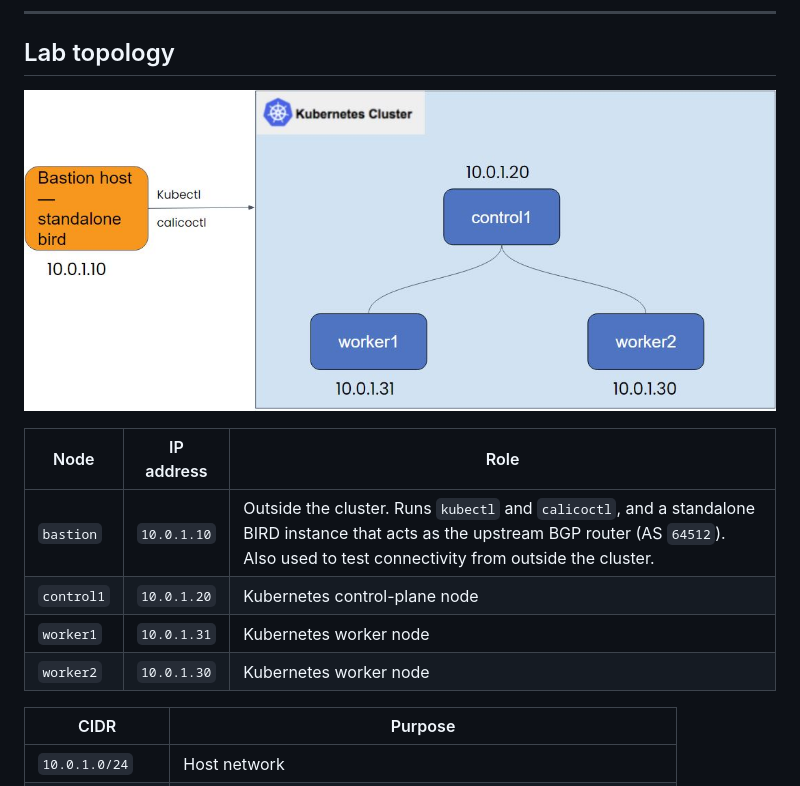
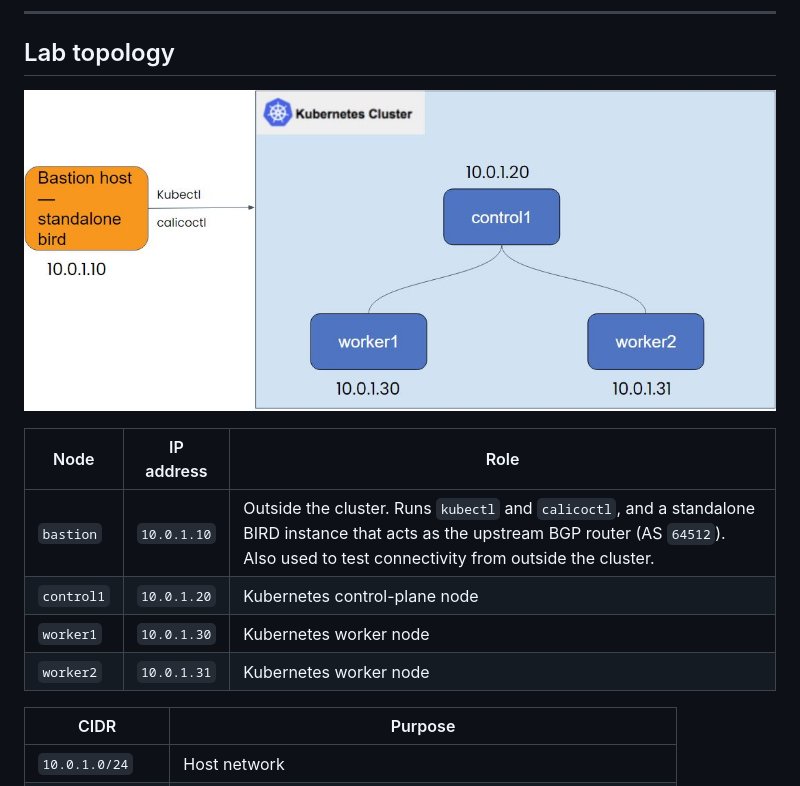
Before and after one commit to tigera-cs/bgp-workshop, a Markdown page: README.md, the part around the change. Rendered like a GitHub page; pictures changed too: etc/lab-topology.png.

Commit message:
Fix worker IPs: worker1 is 10.0.1.30, worker2 is 10.0.1.31
Co-Authored-By: Claude Opus 5.5 <noreply@anthropic.com>

```diff
--- a/README.md
+++ b/README.md
@@ -14,8 +14,8 @@ Based on [Kubernetes-Networking-Training / 3.Cross-Node-Connectivity](https://gi
 |---|---|---|
 | `bastion` | `10.0.1.10` | Outside the cluster. Runs `kubectl` and `calicoctl`, and a standalone BIRD instance that acts as the upstream BGP router (AS `64512`). Also used to test connectivity from outside the cluster. |
 | `control1` | `10.0.1.20` | Kubernetes control-plane node |
-| `worker1` | `10.0.1.31` | Kubernetes worker node |
-| `worker2` | `10.0.1.30` | Kubernetes worker node |
+| `worker1` | `10.0.1.30` | Kubernetes worker node |
+| `worker2` | `10.0.1.31` | Kubernetes worker node |
 
 | CIDR | Purpose |
 |---|---|
```
